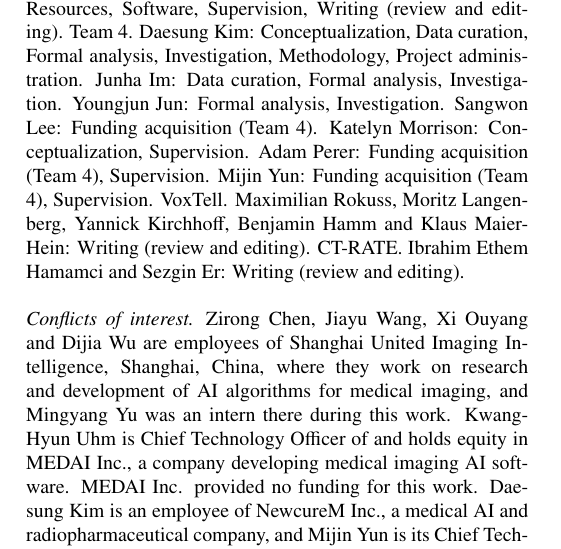
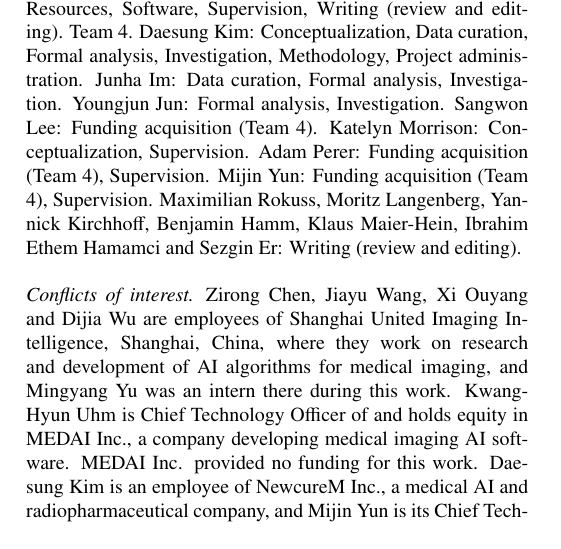
Before and after one commit to MohammedSB/rexgrounding-challenge-paper, a LaTeX paper (paper/main.tex): part of one column of page 13 of 25, cut so that both start at the same text. Compiled offline with pdfLaTeX.

Commit message:
CRediT: merge VoxTell and CT-RATE authors into one unlabelled line
Co-Authored-By: Claude Opus 5.5 <noreply@anthropic.com>

```diff
--- a/paper/main.tex
+++ b/paper/main.tex
@@ -1115,8 +1115,7 @@ Team~1. Zirong Chen: Data curation, Methodology, Software, Validation. Jiayu Wan
 Team~2. Kwang-Hyun Uhm: Conceptualization, Formal analysis, Investigation, Methodology, Project administration, Software, Supervision, Validation. Inhwa Son: Data curation, Formal analysis, Validation.
 Team~3. Rachel van~'t Hull: Conceptualization, Data curation, Formal analysis, Investigation, Methodology, Software, Validation, Visualization, Writing (original draft). Tim Veenboer: Methodology, Resources. Cees Snoek: Supervision. Kevin Groot Lipman: Conceptualization, Methodology, Resources, Software, Supervision, Writing (review and editing).
 Team~4. Daesung Kim: Conceptualization, Data curation, Formal analysis, Investigation, Methodology, Project administration. Junha Im: Data curation, Formal analysis, Investigation. Youngjun Jun: Formal analysis, Investigation. Sangwon Lee: Funding acquisition (Team 4). Katelyn Morrison: Conceptualization, Supervision. Adam Perer: Funding acquisition (Team 4), Supervision. Mijin Yun: Funding acquisition (Team 4), Supervision.
-VoxTell. Maximilian Rokuss, Moritz Langenberg, Yannick Kirchhoff, Benjamin Hamm and Klaus Maier-Hein: Writing (review and editing).
-CT-RATE. Ibrahim Ethem Hamamci and Sezgin Er: Writing (review and editing).
+Maximilian Rokuss, Moritz Langenberg, Yannick Kirchhoff, Benjamin Hamm, Klaus Maier-Hein, Ibrahim Ethem Hamamci and Sezgin Er: Writing (review and editing).
 \paragraph{Conflicts of interest} Zirong Chen, Jiayu Wang, Xi Ouyang and Dijia
 Wu are employees of Shanghai United Imaging Intelligence, Shanghai, China,
 where they work on research and development of AI algorithms for medical
```
Also changed, not shown: 1 other file.
